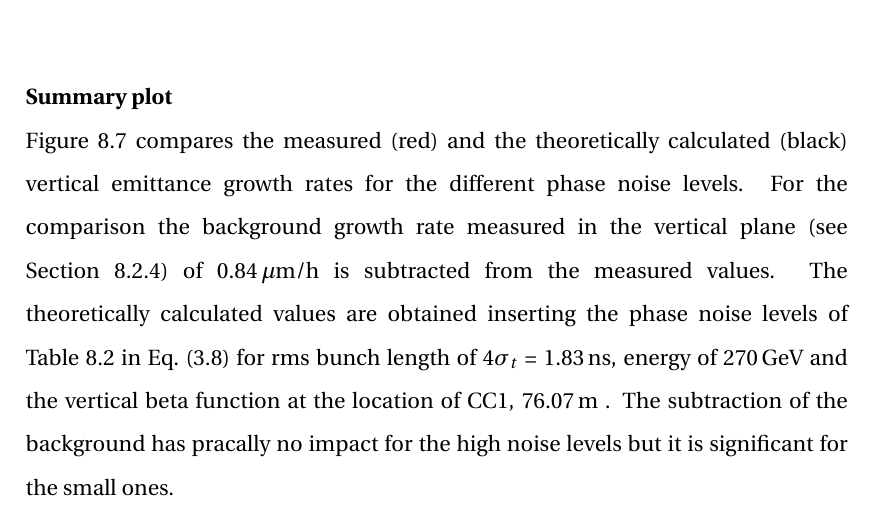
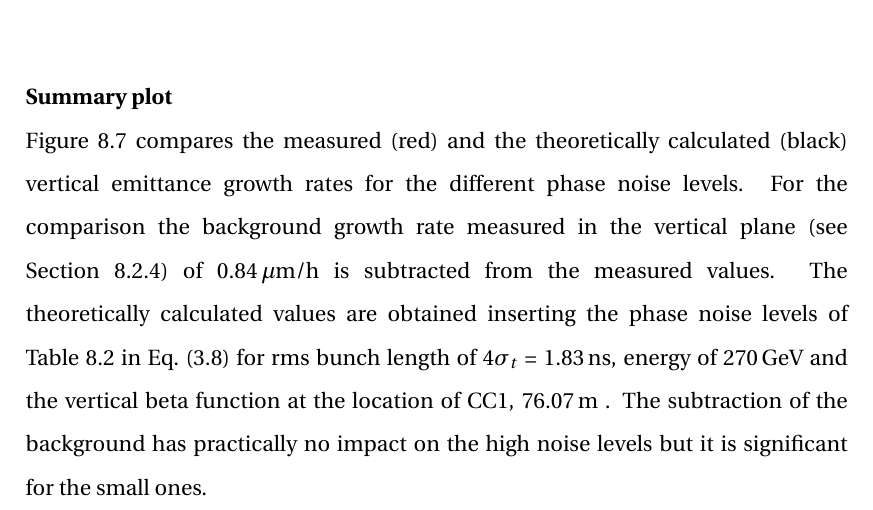
Before and after one commit to natriant/PhD_thesis, a LaTeX thesis (main.tex, which reads chapters/chapter08.tex): part of page 162 of 206, cut so that both start at the same text. Compiled offline with pdfLaTeX.

Commit message:
checkout for fridaty 2 sep

```diff
--- a/chapters/chapter08.tex
+++ b/chapters/chapter08.tex
@@ -242,7 +242,7 @@ Figure~\ref{fig:cc_md_2022_overview_plots_noise_scan} illustrates the transverse
 
 
 \textbf{Summary plot}\\
-Figure~\ref{fig:V_emit_growth_background_subtracted_noise_scan} compares the measured (red) and the theoretically calculated (black) vertical emittance growth rates for the different phase noise levels. For the comparison the background growth rate measured in the vertical plane (see Section~\ref{subsec:measured_background_growth_cc_md_2022}) of 0.84\,$\mathrm{\mu m /h}$ is subtracted from the measured values. The theoretically calculated values are obtained inserting the phase noise levels of Table~\ref{tab:noise_settings_2022} in Eq.~\eqref{eq:dey_pn} for rms bunch length of $4 \sigma_t$ = 1.83\,ns, energy of 270\,GeV and the vertical beta function at the location of CC1, 76.07\,m . The subtraction of the background has pracally no impact for the high noise levels but it is significant for the small ones.
+Figure~\ref{fig:V_emit_growth_background_subtracted_noise_scan} compares the measured (red) and the theoretically calculated (black) vertical emittance growth rates for the different phase noise levels. For the comparison the background growth rate measured in the vertical plane (see Section~\ref{subsec:measured_background_growth_cc_md_2022}) of 0.84\,$\mathrm{\mu m /h}$ is subtracted from the measured values. The theoretically calculated values are obtained inserting the phase noise levels of Table~\ref{tab:noise_settings_2022} in Eq.~\eqref{eq:dey_pn} for rms bunch length of $4 \sigma_t$ = 1.83\,ns, energy of 270\,GeV and the vertical beta function at the location of CC1, 76.07\,m . The subtraction of the background has practically no impact on the high noise levels but it is significant for the small ones.
 
 
 % Figure: /eos/user/n/natriant/2022/SPS_MDs_2022/cc_md_16May2022/roundA_online_analysis_ws/summary_plots/for_thesis/emit_V_background_subtracted_noise_scan.png
```
